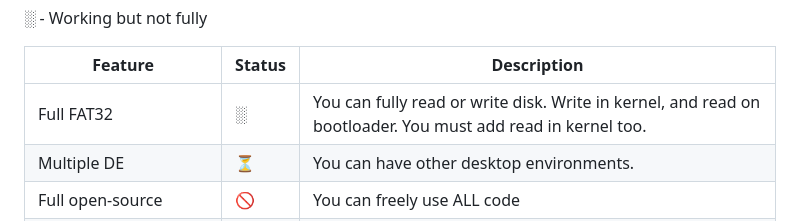
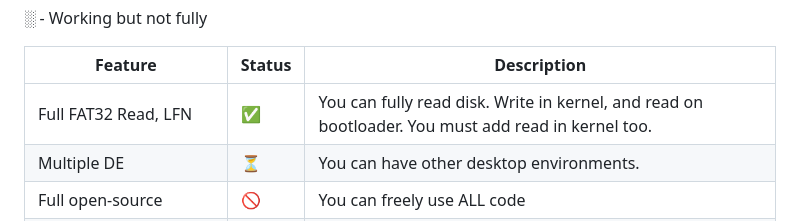
Before and after one commit to Dmutrashaa/NixelOS, a Markdown page: README.md, the part around the change. Drawn GitHub-style.

```diff
--- a/README.md
+++ b/README.md
@@ -53,7 +53,7 @@ NXBoot boot error:
 
 | Feature | Status | Description |
 |---|---|---|
-|Full FAT32 | ░ | You can fully read or write disk. Write in kernel, and read on bootloader. You must add read in kernel too.|
+|Full FAT32 Read, LFN| ✅ | You can fully read disk. Write in kernel, and read on bootloader. You must add read in kernel too.|
 | Multiple DE | ⏳ | You can have other desktop environments.|
 | Full open-source | 🚫 | You can freely use ALL code|
 | More languages | ⏳ | More languages inside OS |
```
